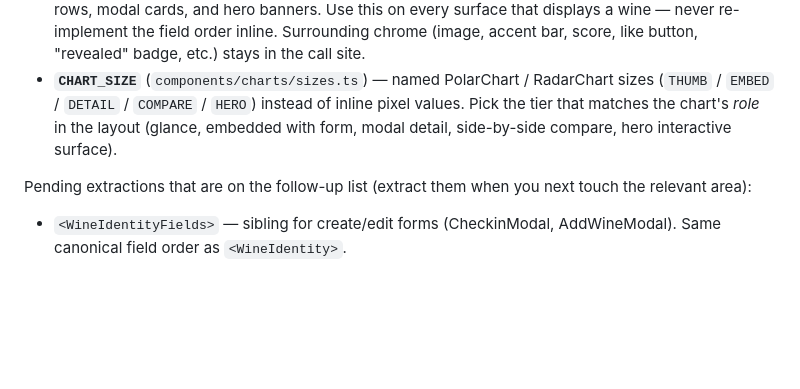
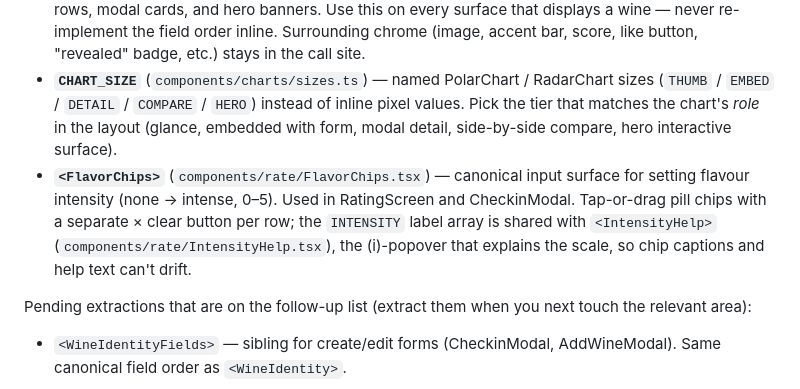
Before and after one commit to timae/verre, a Markdown page: CLAUDE.md, the part around one of its changes. Rendered like a GitHub page; blank space fills up the shorter version.

```diff
--- a/CLAUDE.md
+++ b/CLAUDE.md
@@ -351,6 +351,7 @@ Primitives in place today:
 - **Lightbox** (`components/ui/ImageLightbox.tsx`). Use `openLightbox(url, alt)` to display any image full-screen.
 - **`<WineIdentity>`** (`components/wine/WineIdentity.tsx`) — canonical wine identity rendering: Name + Vintage on line 1, Producer on line 2, Grape on line 3. Three sizes (`compact` / `card` / `hero`) cover list rows, modal cards, and hero banners. Use this on every surface that displays a wine — never re-implement the field order inline. Surrounding chrome (image, accent bar, score, like button, "revealed" badge, etc.) stays in the call site.
 - **`CHART_SIZE`** (`components/charts/sizes.ts`) — named PolarChart / RadarChart sizes (`THUMB` / `EMBED` / `DETAIL` / `COMPARE` / `HERO`) instead of inline pixel values. Pick the tier that matches the chart's *role* in the layout (glance, embedded with form, modal detail, side-by-side compare, hero interactive surface).
+- **`<FlavorChips>`** (`components/rate/FlavorChips.tsx`) — canonical input surface for setting flavour intensity (none → intense, 0–5). Used in RatingScreen and CheckinModal. Tap-or-drag pill chips with a separate × clear button per row; the `INTENSITY` label array is shared with `<IntensityHelp>` (`components/rate/IntensityHelp.tsx`), the (i)-popover that explains the scale, so chip captions and help text can't drift.
 
 Pending extractions that are on the follow-up list (extract them when you next touch the relevant area):
 
```
Also changed, not shown: other parts of CLAUDE.md (+1 -1 lines).
